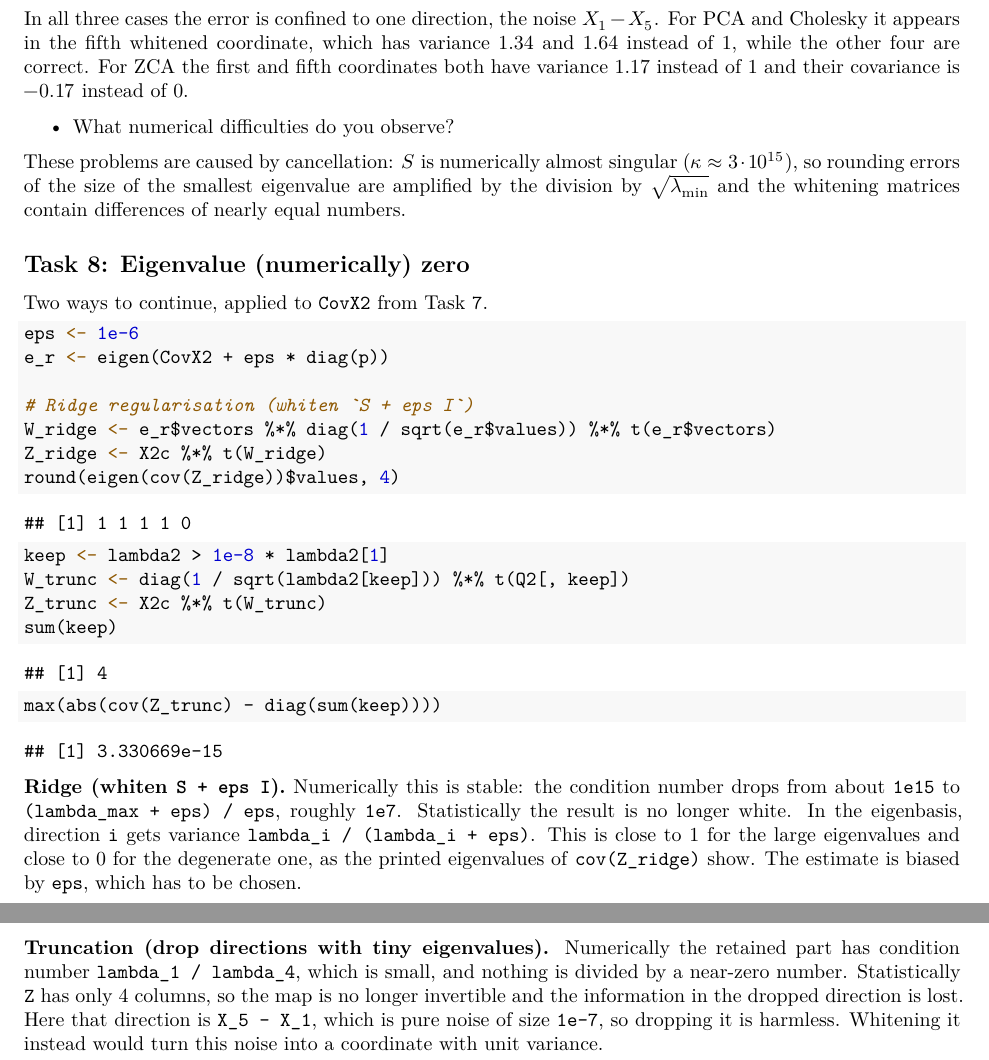
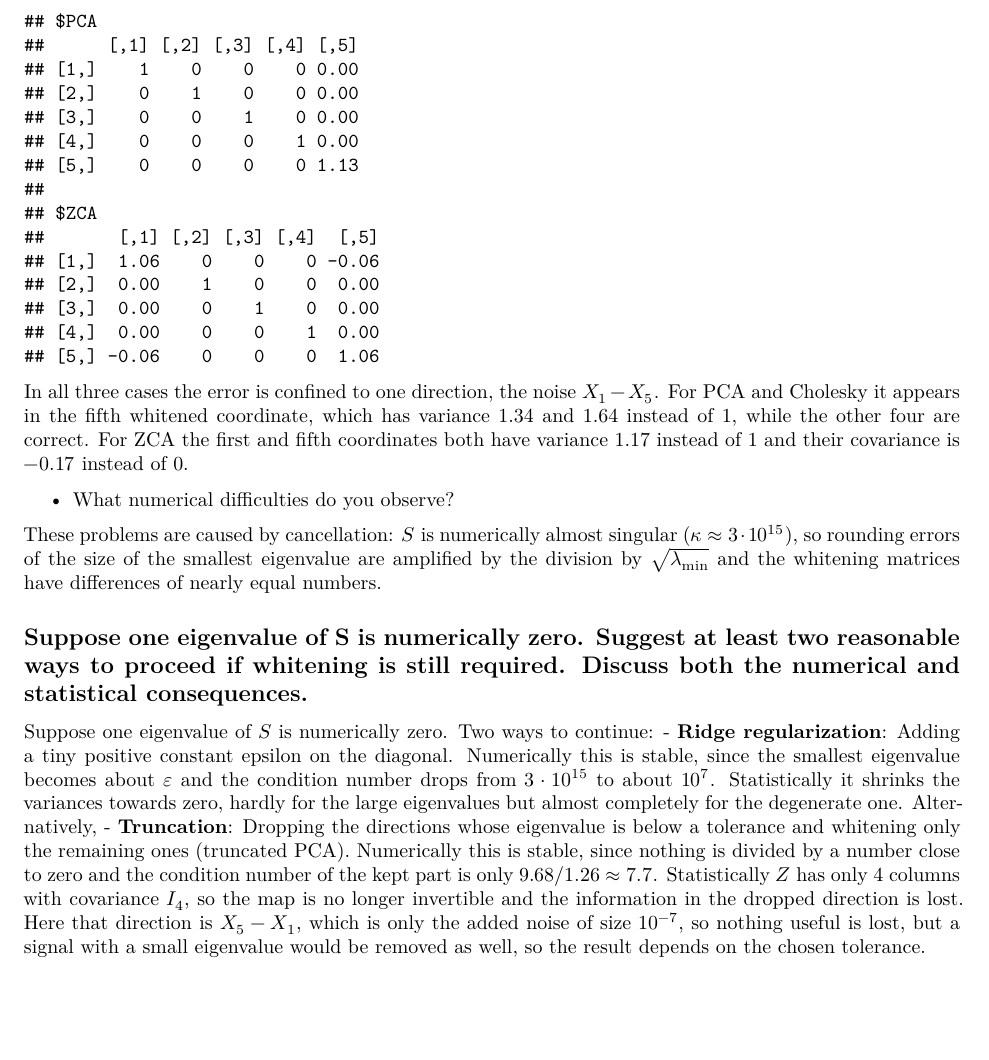
Before and after one commit to BlumenBeethke/Statistical-Simulation-and-Computerintensive-Methods, an R Markdown document (1.AssExercise1_5.Rmd): two parts of pages 22 and 23 of 23 before the commit and part of page 22 of 22 after it, the two joined at a grey line, cut at the place of the change, the shorter picture padded with empty space. The pictures show the output file 1.AssExercise1_5.pdf that the author committed with the source.

Commit message:
Apply updated 5.Rmd file to the Combined 1_5 Rmd and create PDF files

````diff
--- a/1.AssExercise1_5.Rmd
+++ b/1.AssExercise1_5.Rmd
@@ -796,40 +796,12 @@ For ZCA the first and fifth coordinates both have variance 1.17 instead of 1 and
 
 * What numerical difficulties do you observe?
 
-These problems are caused by cancellation: $S$ is numerically almost singular ($\kappa \approx 3 \cdot 10^{15}$), so rounding errors of the size of the smallest eigenvalue are amplified by the division by $\sqrt{\lambda_{\min}}$ and the whitening matrices contain differences of nearly equal numbers.
+These problems are caused by cancellation: $S$ is numerically almost singular ($\kappa \approx 3 \cdot 10^{15}$), so rounding errors of the size of the smallest eigenvalue are amplified by the division by $\sqrt{\lambda_{\min}}$ and the whitening matrices have differences of nearly equal numbers.
 
-## Task 8: Eigenvalue (numerically) zero
+## Suppose one eigenvalue of S is numerically zero. Suggest at least two reasonable ways to proceed if whitening is still required. Discuss both the numerical and statistical consequences.
 
-Two ways to continue, applied to `CovX2` from Task `7`.
-
-```{r ex5-remedies}
-eps <- 1e-6
-e_r <- eigen(CovX2 + eps * diag(p))
-
-# Ridge regularisation (whiten `S + eps I`)
-W_ridge <- e_r$vectors %*% diag(1 / sqrt(e_r$values)) %*% t(e_r$vectors)
-Z_ridge <- X2c %*% t(W_ridge)
-round(eigen(cov(Z_ridge))$values, 4)
-
-keep <- lambda2 > 1e-8 * lambda2[1]
-W_trunc <- diag(1 / sqrt(lambda2[keep])) %*% t(Q2[, keep])
-Z_trunc <- X2c %*% t(W_trunc)
-sum(keep)
-max(abs(cov(Z_trunc) - diag(sum(keep))))
-```
-
-**Ridge (whiten `S + eps I`).** Numerically this is stable: the condition
-number drops from about `1e15` to `(lambda_max + eps) / eps`, roughly `1e7`.
-Statistically the result is no longer white. In the eigenbasis, direction `i`
-gets variance `lambda_i / (lambda_i + eps)`. This is close to 1 for the large
-eigenvalues and close to 0 for the degenerate one, as the printed eigenvalues
-of `cov(Z_ridge)` show. The estimate is biased by `eps`, which has to be
-chosen.
-
-**Truncation (drop directions with tiny eigenvalues).** Numerically the
-retained part has condition number `lambda_1 / lambda_4`, which is small, and
-nothing is divided by a near-zero number. Statistically `Z` has only
-`r sum(keep)` columns, so the map is no longer invertible and the information
-in the dropped direction is lost. Here that direction is `X_5 - X_1`, which is
-pure noise of size `1e-7`, so dropping it is harmless. Whitening it instead
-would turn this noise into a coordinate with unit variance.
+Suppose one eigenvalue of $S$ is numerically zero.
+Two ways to continue:
+- **Ridge regularization**: Adding a tiny positive constant epsilon on the diagonal. Numerically this is stable, since the smallest eigenvalue becomes about $\varepsilon$ and the condition number drops from $3 \cdot 10^{15}$ to about $10^{7}$. Statistically it shrinks the variances towards zero, hardly for the large eigenvalues but almost completely for the degenerate one.
+Alternatively,
+- **Truncation**: Dropping the directions whose eigenvalue is below a tolerance and whitening only the remaining ones (truncated PCA). Numerically this is stable, since nothing is divided by a number close to zero and the condition number of the kept part is only $9.68 / 1.26 \approx 7.7$. Statistically $Z$ has only 4 columns with covariance $I_4$, so the map is no longer invertible and the information in the dropped direction is lost. Here that direction is $X_5 - X_1$, which is only the added noise of size $10^{-7}$, so nothing useful is lost, but a signal with a small eigenvalue would be removed as well, so the result depends on the chosen tolerance.
````
Also changed, not shown: 1.AssExeercise4.pdf, 1.AssExercise1.pdf, 1.AssExercise1_5.pdf, 1.AssExercise2.pdf, 1.AssExercise3.pdf, 1.AssExercise5.pdf.
